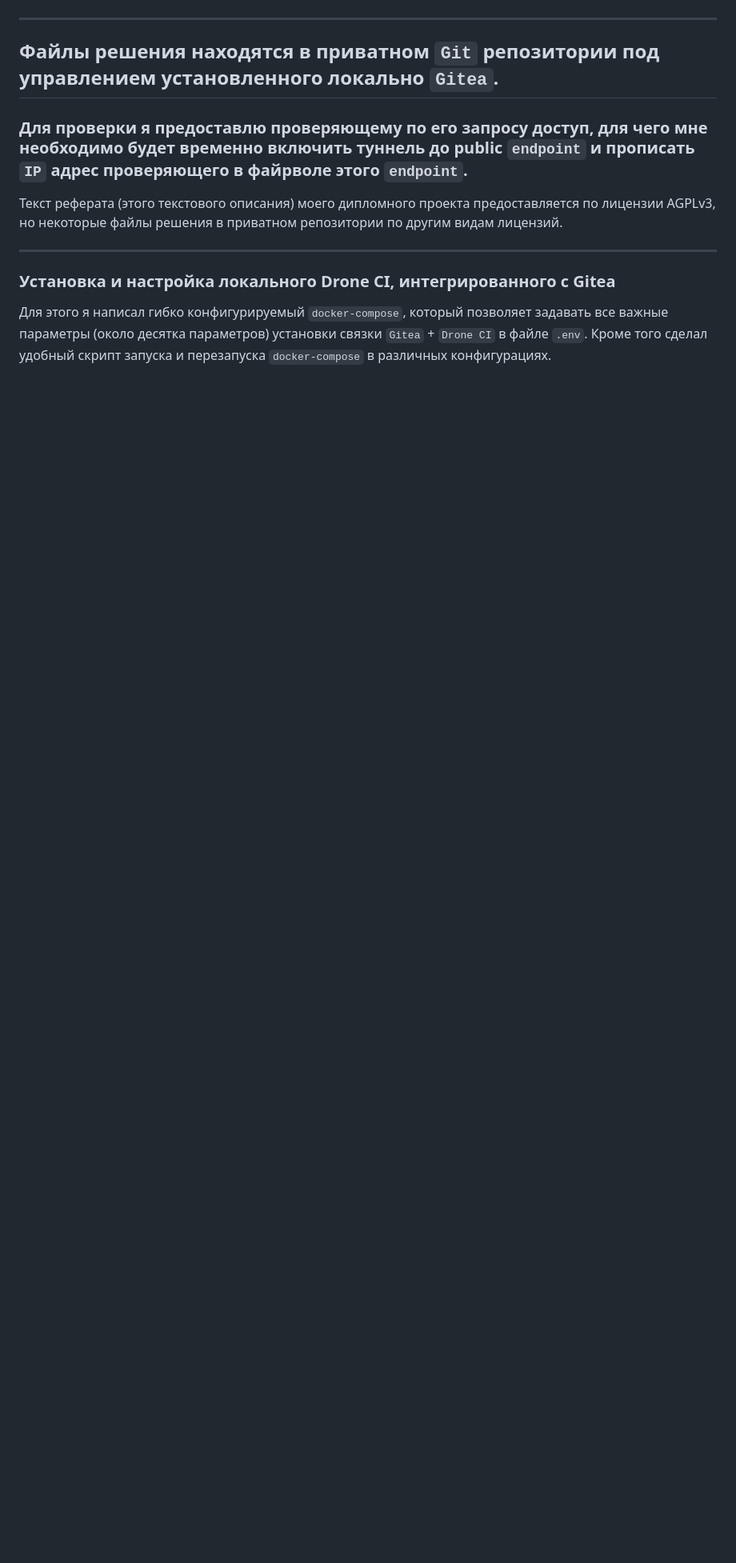
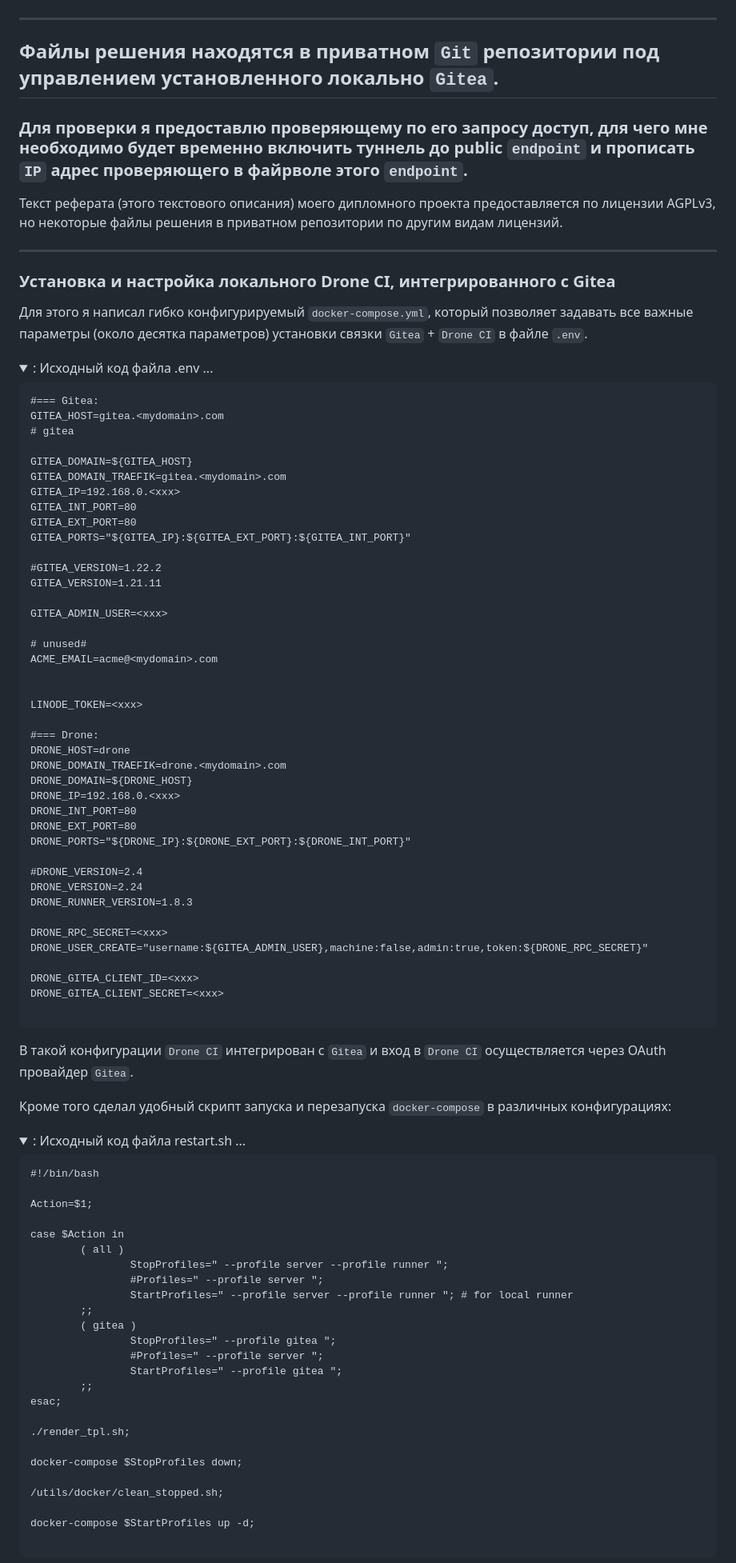
Before and after one commit to a-prokopyev-resume/devops-netology, a Markdown page: 14-diploma/README.md, the part around the change printed below. Shown: that part at 80% size. GitHub-like rendering; folded sections open; blank space fills up the shorter version.

````diff
--- a/14-diploma/README.md
+++ b/14-diploma/README.md
@@ -13,5 +13,89 @@
 
 ### Установка и настройка локального Drone CI, интегрированного с Gitea
 
-Для этого я написал гибко конфигурируемый `docker-compose`, который позволяет задавать все важные параметры (около десятка параметров) установки связки `Gitea` + `Drone CI` в файле `.env`.
-Кроме того сделал удобный скрипт запуска и перезапуска `docker-compose` в различных конфигурациях.
+Для этого я написал гибко конфигурируемый `docker-compose.yml`, который позволяет задавать все важные параметры (около десятка параметров) установки связки `Gitea` + `Drone CI` в файле `.env`.
+
+<details>
+    <summary>: Исходный код файла .env ...  </summary>
+
+```
+#=== Gitea:
+GITEA_HOST=gitea.<mydomain>.com
+# gitea
+
+GITEA_DOMAIN=${GITEA_HOST}
+GITEA_DOMAIN_TRAEFIK=gitea.<mydomain>.com
+GITEA_IP=192.168.0.<xxx>
+GITEA_INT_PORT=80
+GITEA_EXT_PORT=80
+GITEA_PORTS="${GITEA_IP}:${GITEA_EXT_PORT}:${GITEA_INT_PORT}"
+
+#GITEA_VERSION=1.22.2
+GITEA_VERSION=1.21.11
+
+GITEA_ADMIN_USER=<xxx>
+
+# unused#
+ACME_EMAIL=acme@<mydomain>.com
+
+
+LINODE_TOKEN=<xxx>
+
+#=== Drone:
+DRONE_HOST=drone
+DRONE_DOMAIN_TRAEFIK=drone.<mydomain>.com
+DRONE_DOMAIN=${DRONE_HOST}
+DRONE_IP=192.168.0.<xxx>
+DRONE_INT_PORT=80
+DRONE_EXT_PORT=80
+DRONE_PORTS="${DRONE_IP}:${DRONE_EXT_PORT}:${DRONE_INT_PORT}"
+
+#DRONE_VERSION=2.4
+DRONE_VERSION=2.24
+DRONE_RUNNER_VERSION=1.8.3
+
+DRONE_RPC_SECRET=<xxx>
+DRONE_USER_CREATE="username:${GITEA_ADMIN_USER},machine:false,admin:true,token:${DRONE_RPC_SECRET}"
+
+DRONE_GITEA_CLIENT_ID=<xxx>
+DRONE_GITEA_CLIENT_SECRET=<xxx>
+
+```
+
+</details>
+
+В такой конфигурации `Drone CI` интегрирован с `Gitea` и вход в `Drone CI` осуществляется через OAuth провайдер `Gitea`.
+
+
+Кроме того сделал удобный скрипт запуска и перезапуска `docker-compose` в различных конфигурациях:
+<details>
+    <summary>: Исходный код файла restart.sh ...  </summary>
+
+```
+#!/bin/bash
+
+Action=$1;
+
+case $Action in
+        ( all )
+                StopProfiles=" --profile server --profile runner ";
+                #Profiles=" --profile server ";
+                StartProfiles=" --profile server --profile runner "; # for local runner
+        ;;
+        ( gitea )
+                StopProfiles=" --profile gitea ";
+                #Profiles=" --profile server ";
+                StartProfiles=" --profile gitea ";
+        ;;
+esac;
+
+./render_tpl.sh;
+
+docker-compose $StopProfiles down;
+
+/utils/docker/clean_stopped.sh;
+
+docker-compose $StartProfiles up -d;
+
+```
+
````
Also changed, not shown: other parts of 14-diploma/README.md (+7 -1 lines), 14-diploma/images/droneci.png (added), 14-diploma/images/gitea.png (added), 14-diploma/images/gitea_first_commit.png (added).
